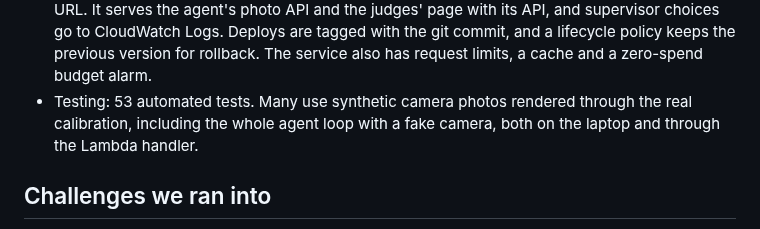
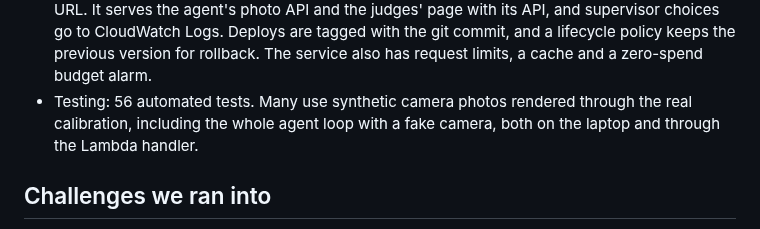
Before and after one commit to yasinfitrah24-tech/drystone, a Markdown page: docs/DEVPOST.md, the part around the change. Drawn GitHub-style.

```diff
--- a/docs/DEVPOST.md
+++ b/docs/DEVPOST.md
@@ -60,7 +60,7 @@ Drystone is a decision-support prototype, **not a certified safety device**. We
   photo API and the judges' page with its API, and supervisor choices go to CloudWatch Logs. Deploys are tagged with
   the git commit, and a lifecycle policy keeps the previous version for rollback. The service also has request
   limits, a cache and a zero-spend budget alarm.
-- Testing: 53 automated tests. Many use synthetic camera photos rendered through the real calibration, including
+- Testing: 56 automated tests. Many use synthetic camera photos rendered through the real calibration, including
   the whole agent loop with a fake camera, both on the laptop and through the Lambda handler.
 
 ## Challenges we ran into
```
Also changed, not shown: docs/REPORT.md (+3 -2 lines).
